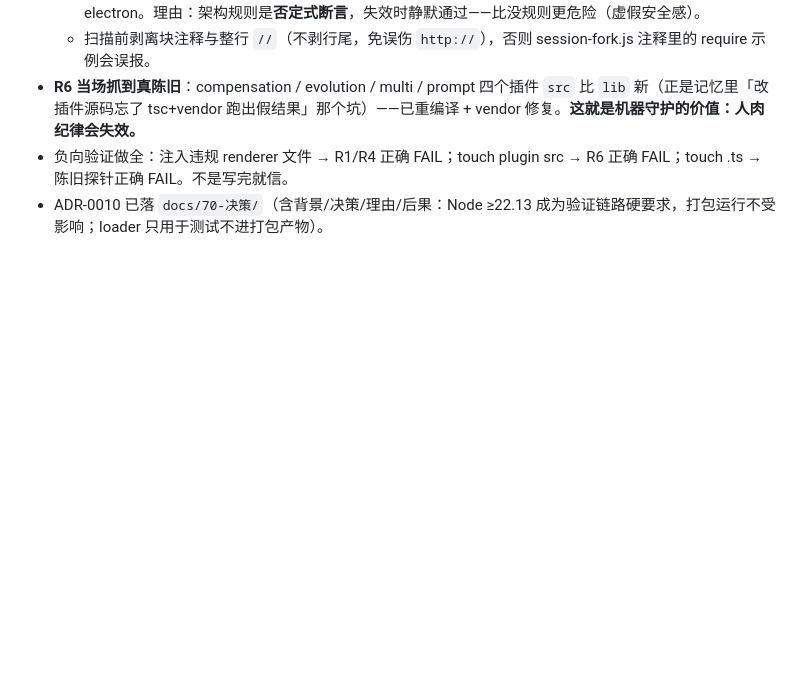
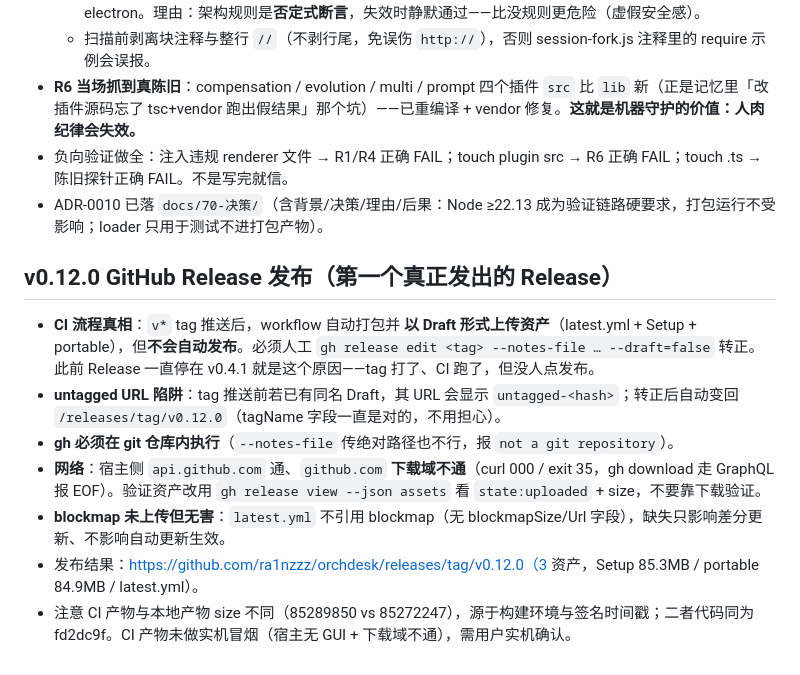
Before and after one commit to ra1nzzz/orchdesk, a Markdown page: .workbuddy/memory/2026-09-01.md, the part around the change. GitHub-like rendering; blank space fills up the shorter version.

Commit message:
docs(checkpoint): v0.12.0 Release 已发布；补 CI 发布流程真相与记忆

```diff
--- a/.workbuddy/memory/2026-09-01.md
+++ b/.workbuddy/memory/2026-09-01.md
@@ -25,3 +25,12 @@
 - **R6 当场抓到真陈旧**：compensation / evolution / multi / prompt 四个插件 `src` 比 `lib` 新（正是记忆里「改插件源码忘了 tsc+vendor 跑出假结果」那个坑）——已重编译 + vendor 修复。**这就是机器守护的价值：人肉纪律会失效。**
 - 负向验证做全：注入违规 renderer 文件 → R1/R4 正确 FAIL；touch plugin src → R6 正确 FAIL；touch .ts → 陈旧探针正确 FAIL。不是写完就信。
 - ADR-0010 已落 `docs/70-决策/`（含背景/决策/理由/后果：Node ≥22.13 成为验证链路硬要求，打包运行不受影响；loader 只用于测试不进打包产物）。
+
+## v0.12.0 GitHub Release 发布（第一个真正发出的 Release）
+- **CI 流程真相**：`v*` tag 推送后，workflow 自动打包并 **以 Draft 形式上传资产**（latest.yml + Setup + portable），但**不会自动发布**。必须人工 `gh release edit <tag> --notes-file … --draft=false` 转正。此前 Release 一直停在 v0.4.1 就是这个原因——tag 打了、CI 跑了，但没人点发布。
+- **untagged URL 陷阱**：tag 推送前若已有同名 Draft，其 URL 会显示 `untagged-<hash>`；转正后自动变回 `/releases/tag/v0.12.0`（tagName 字段一直是对的，不用担心）。
+- **gh 必须在 git 仓库内执行**（`--notes-file` 传绝对路径也不行，报 `not a git repository`）。
+- **网络**：宿主侧 `api.github.com` 通、`github.com` **下载域不通**（curl 000 / exit 35，gh download 走 GraphQL 报 EOF）。验证资产改用 `gh release view --json assets` 看 `state:uploaded` + size，不要靠下载验证。
+- **blockmap 未上传但无害**：`latest.yml` 不引用 blockmap（无 blockmapSize/Url 字段），缺失只影响差分更新、不影响自动更新生效。
+- 发布结果：https://github.com/ra1nzzz/orchdesk/releases/tag/v0.12.0（3 资产，Setup 85.3MB / portable 84.9MB / latest.yml）。
+- 注意 CI 产物与本地产物 size 不同（85289850 vs 85272247），源于构建环境与签名时间戳；二者代码同为 fd2dc9f。CI 产物未做实机冒烟（宿主无 GUI + 下载域不通），需用户实机确认。
```
Also changed, not shown: docs/00-项目/CHECKPOINT.md (+2 -2 lines).
